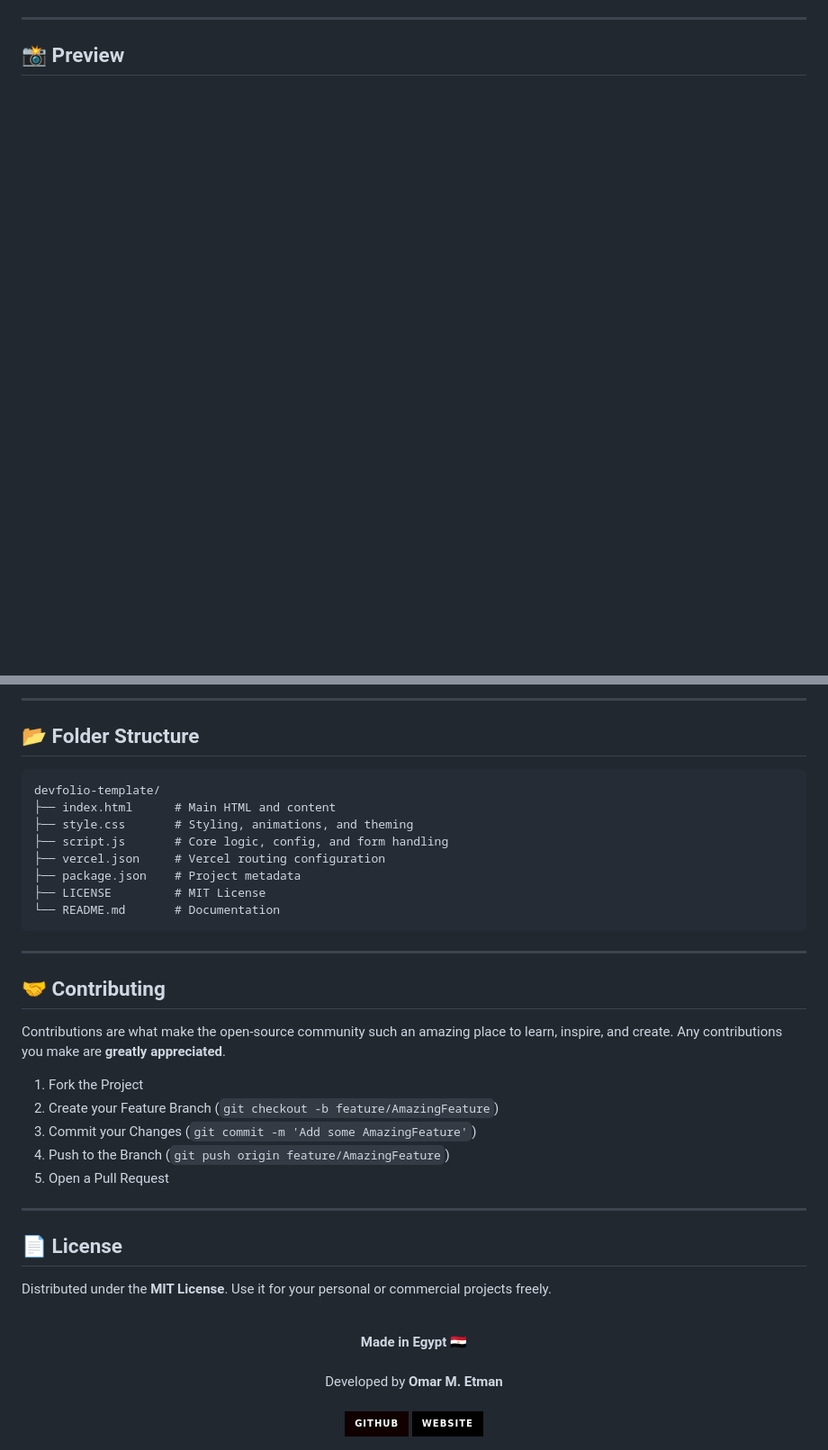
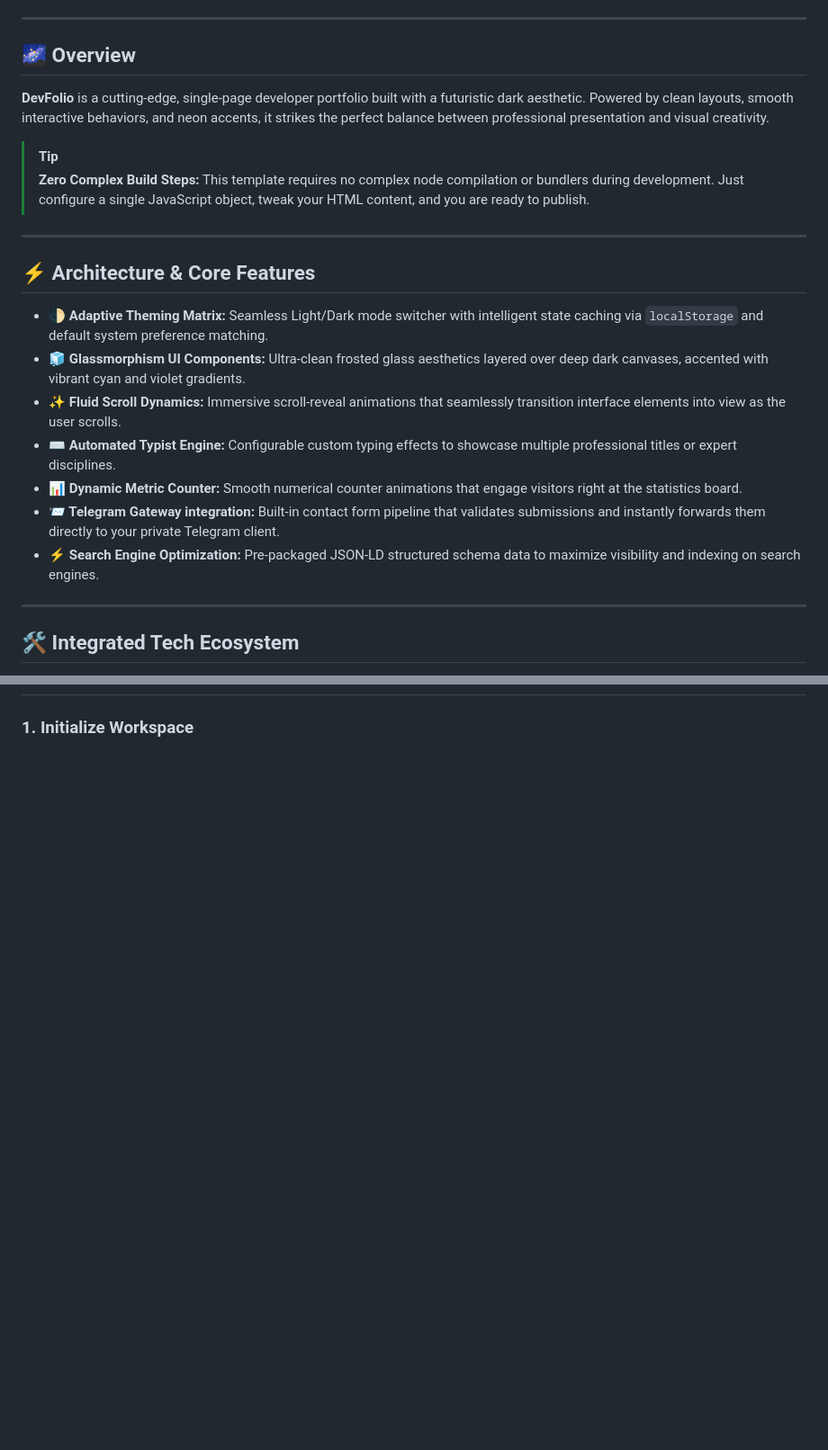
Before and after one commit to omarmetman/devfolio-template, a Markdown page: README.md, 2 parts joined by grey strips. Shown at 90% size. Drawn GitHub-style; badges without logos; blank space fills up the shorter version.

Commit message:
Revise README with new sections and formatting
Updated README to enhance content structure and clarity.

````diff
--- a/README.md
+++ b/README.md
@@ -15,6 +64,27 @@
 
 ---
 
-## 📸 Preview
+## 🌌 Overview
+
+**DevFolio** is a cutting-edge, single-page developer portfolio built with a futuristic dark aesthetic. Powered by clean layouts, smooth interactive behaviors, and neon accents, it strikes the perfect balance between professional presentation and visual creativity.
+
+> [!TIP]
+> **Zero Complex Build Steps:** This template requires no complex node compilation or bundlers during development. Just configure a single JavaScript object, tweak your HTML content, and you are ready to publish.
+
+---
+
+## ⚡ Architecture & Core Features
+
+* **🌓 Adaptive Theming Matrix:** Seamless Light/Dark mode switcher with intelligent state caching via `localStorage` and default system preference matching.
+* **🧊 Glassmorphism UI Components:** Ultra-clean frosted glass aesthetics layered over deep dark canvases, accented with vibrant cyan and violet gradients.
+* **✨ Fluid Scroll Dynamics:** Immersive scroll-reveal animations that seamlessly transition interface elements into view as the user scrolls.
+* **⌨️ Automated Typist Engine:** Configurable custom typing effects to showcase multiple professional titles or expert disciplines.
+* **📊 Dynamic Metric Counter:** Smooth numerical counter animations that engage visitors right at the statistics board.
+* **📨 Telegram Gateway integration:** Built-in contact form pipeline that validates submissions and instantly forwards them directly to your private Telegram client.
+* **⚡ Search Engine Optimization:** Pre-packaged JSON-LD structured schema data to maximize visibility and indexing on search engines.
+
+---
+
+## 🛠️ Integrated Tech Ecosystem
 
 <div align="center">
@@ -106,47 +98 @@ This template is optimized for zero-config deployment on **Vercel** via the incl
----
-
-## 📂 Folder Structure
-
-```text
-devfolio-template/
-├── index.html      # Main HTML and content
-├── style.css       # Styling, animations, and theming
-├── script.js       # Core logic, config, and form handling
-├── vercel.json     # Vercel routing configuration
-├── package.json    # Project metadata
-├── LICENSE         # MIT License
-└── README.md       # Documentation
-```
-
----
-
-## 🤝 Contributing
-
-Contributions are what make the open-source community such an amazing place to learn, inspire, and create. Any contributions you make are **greatly appreciated**.
-
-1. Fork the Project
-2. Create your Feature Branch (`git checkout -b feature/AmazingFeature`)
-3. Commit your Changes (`git commit -m 'Add some AmazingFeature'`)
-4. Push to the Branch (`git push origin feature/AmazingFeature`)
-5. Open a Pull Request
-
----
-
-## 📄 License
-
-Distributed under the **MIT License**. Use it for your personal or commercial projects freely.
-
-<br>
-
-<div align="center">
-  <b>Made in Egypt 🇪🇬</b>
-  <br><br>
-  Developed by <b>Omar M. Etman</b>
-  <br><br>
-  <a href="https://github.com/omarmetman">
-    <img src="https://img.shields.io/badge/GitHub-100000?style=for-the-badge&logo=github&logoColor=white" alt="GitHub" />
-  </a>
-  <a href="https://omarmetman.vercel.app/">
-    <img src="https://img.shields.io/badge/Website-000000?style=for-the-badge&logo=Vercel&logoColor=white" alt="Website" />
-  </a>
-</div>
+### 1. Initialize Workspace
````
Also changed, not shown: other parts of README.md (+58 -87 lines).
